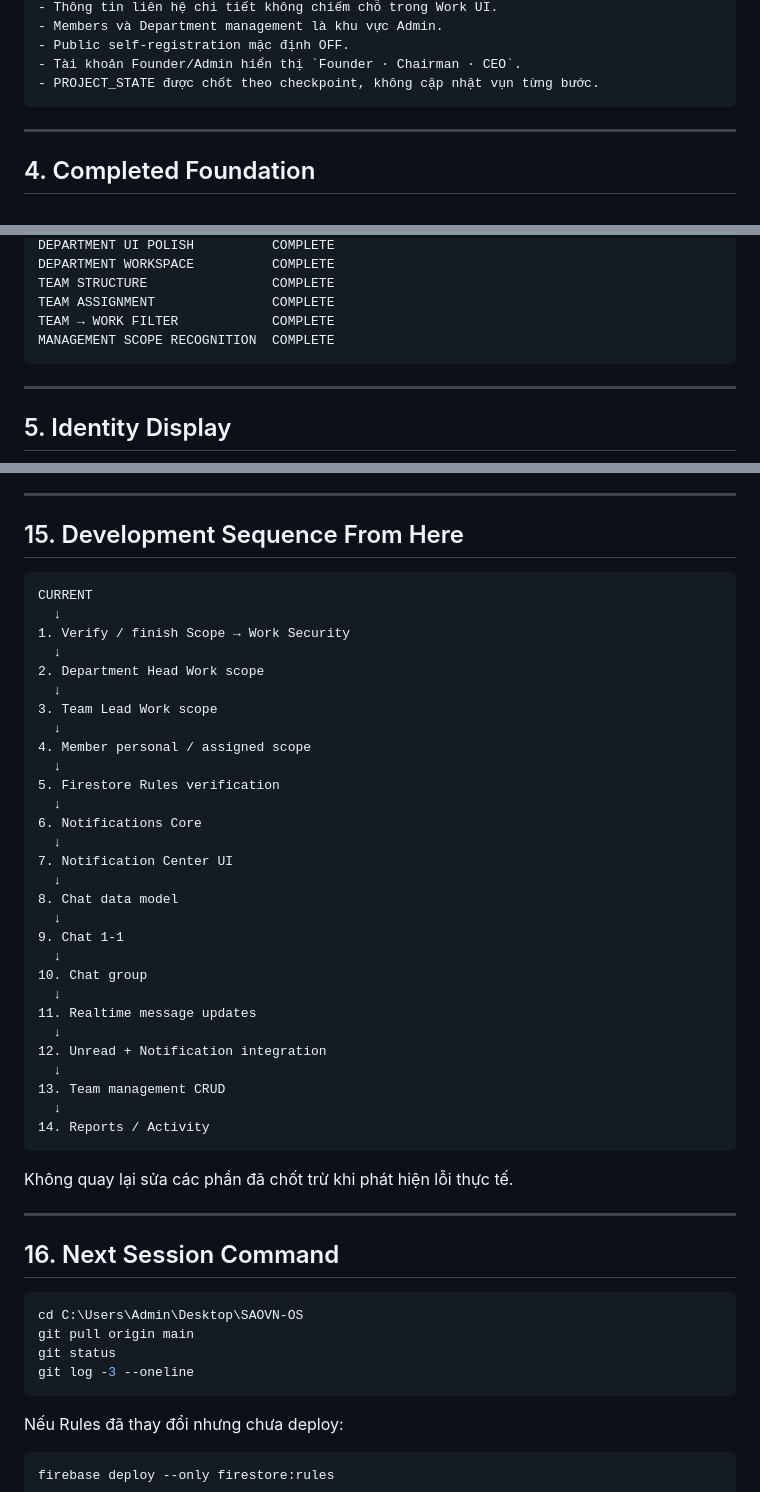
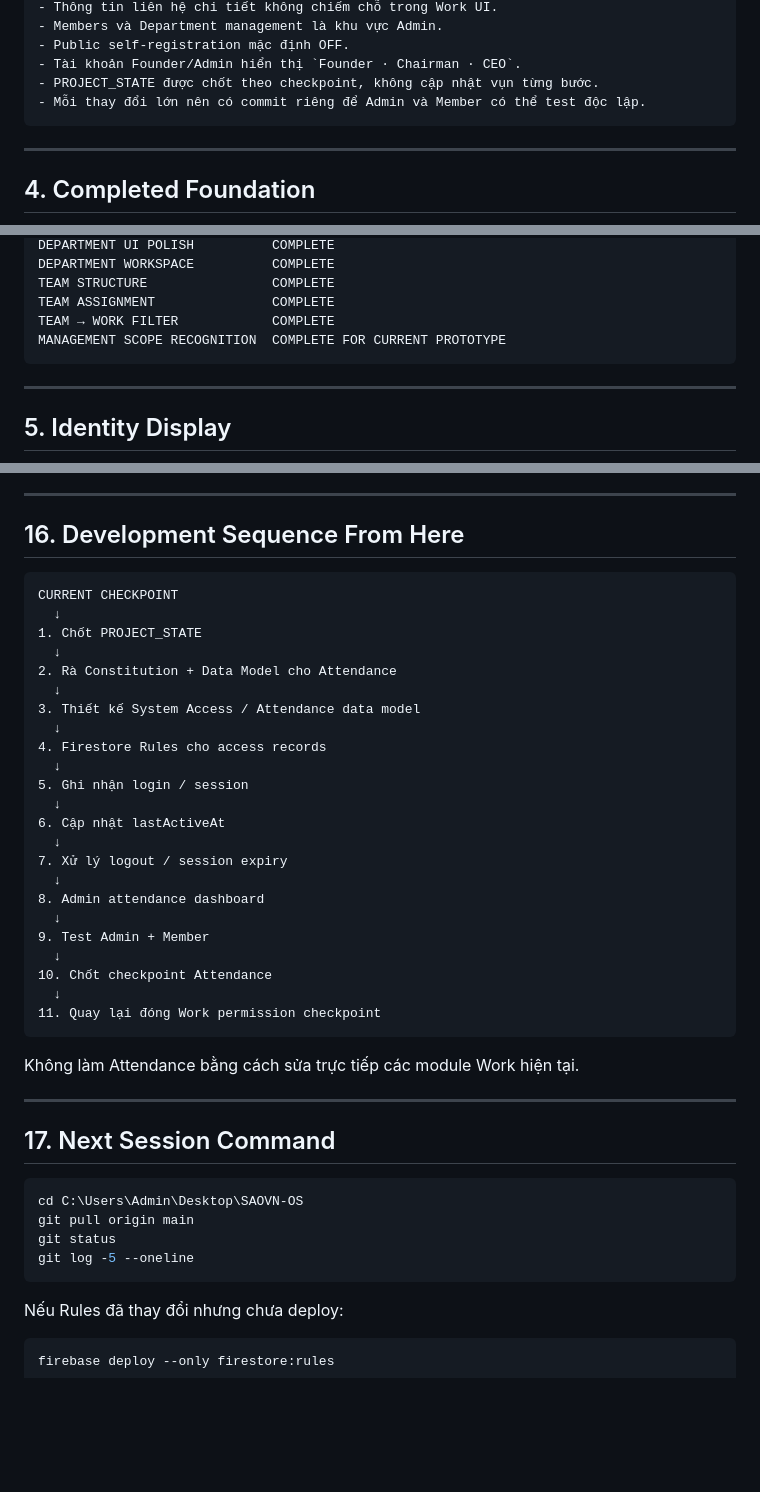
Before and after one commit to tuan1292-svg/SAOVN-OS, a Markdown page: PROJECT_STATE.md, 3 parts joined by grey strips. GitHub-like rendering; blank space fills up the shorter version.

````diff
--- a/PROJECT_STATE.md
+++ b/PROJECT_STATE.md
@@ -55,6 +55,7 @@ Architecture / Constitution / Domain Model / Module Map / System Architecture /
 - Public self-registration mặc định OFF.
 - Tài khoản Founder/Admin hiển thị `Founder · Chairman · CEO`.
 - PROJECT_STATE được chốt theo checkpoint, không cập nhật vụn từng bước.
+- Mỗi thay đổi lớn nên có commit riêng để Admin và Member có thể test độc lập.
 ```
 
 ---
@@ -75,7 +76,7 @@ DEPARTMENT WORKSPACE          COMPLETE
 TEAM STRUCTURE                COMPLETE
 TEAM ASSIGNMENT               COMPLETE
 TEAM → WORK FILTER            COMPLETE
-MANAGEMENT SCOPE RECOGNITION  COMPLETE
+MANAGEMENT SCOPE RECOGNITION  COMPLETE FOR CURRENT PROTOTYPE
 ```
 
 ---
@@ -397,51 +458,45 @@ Không dùng email làm tên người gửi trong giao diện chat nếu Identit
 
 ---
 
-## 15. Development Sequence From Here
+## 16. Development Sequence From Here
 
 ```text
-CURRENT
+CURRENT CHECKPOINT
   ↓
-1. Verify / finish Scope → Work Security
+1. Chốt PROJECT_STATE
   ↓
-2. Department Head Work scope
+2. Rà Constitution + Data Model cho Attendance
   ↓
-3. Team Lead Work scope
+3. Thiết kế System Access / Attendance data model
   ↓
-4. Member personal / assigned scope
+4. Firestore Rules cho access records
   ↓
-5. Firestore Rules verification
+5. Ghi nhận login / session
   ↓
-6. Notifications Core
+6. Cập nhật lastActiveAt
   ↓
-7. Notification Center UI
+7. Xử lý logout / session expiry
   ↓
-8. Chat data model
+8. Admin attendance dashboard
   ↓
-9. Chat 1-1
+9. Test Admin + Member
   ↓
-10. Chat group
+10. Chốt checkpoint Attendance
   ↓
-11. Realtime message updates
-  ↓
-12. Unread + Notification integration
-  ↓
-13. Team management CRUD
-  ↓
-14. Reports / Activity
+11. Quay lại đóng Work permission checkpoint
 ```
 
-Không quay lại sửa các phần đã chốt trừ khi phát hiện lỗi thực tế.
+Không làm Attendance bằng cách sửa trực tiếp các module Work hiện tại.
 
 ---
 
-## 16. Next Session Command
+## 17. Next Session Command
 
 ```powershell
 cd C:\Users\Admin\Desktop\SAOVN-OS
 git pull origin main
 git status
-git log -3 --oneline
+git log -5 --oneline
 ```
 
 Nếu Rules đã thay đổi nhưng chưa deploy:
````
Also changed, not shown: other parts of PROJECT_STATE.md (+136 -76 lines).
